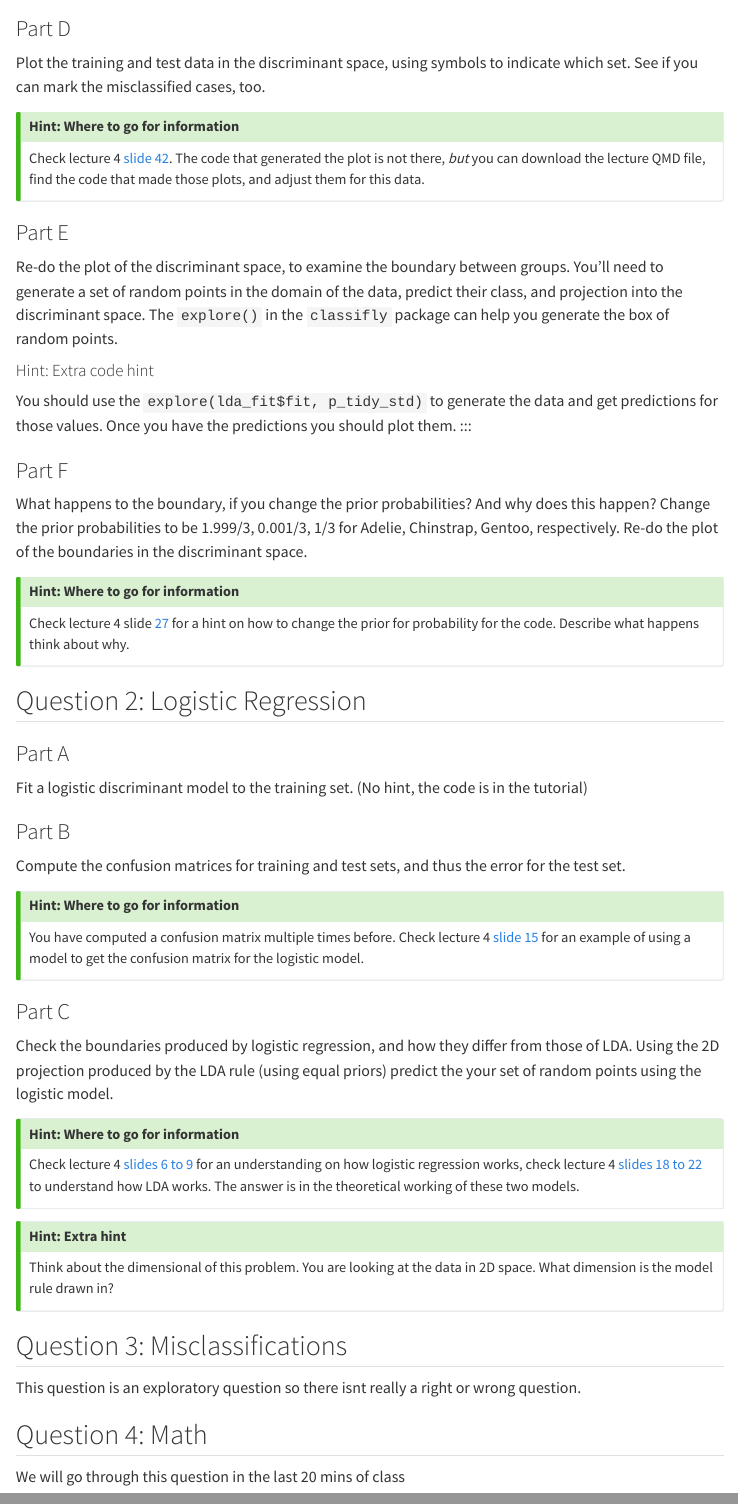
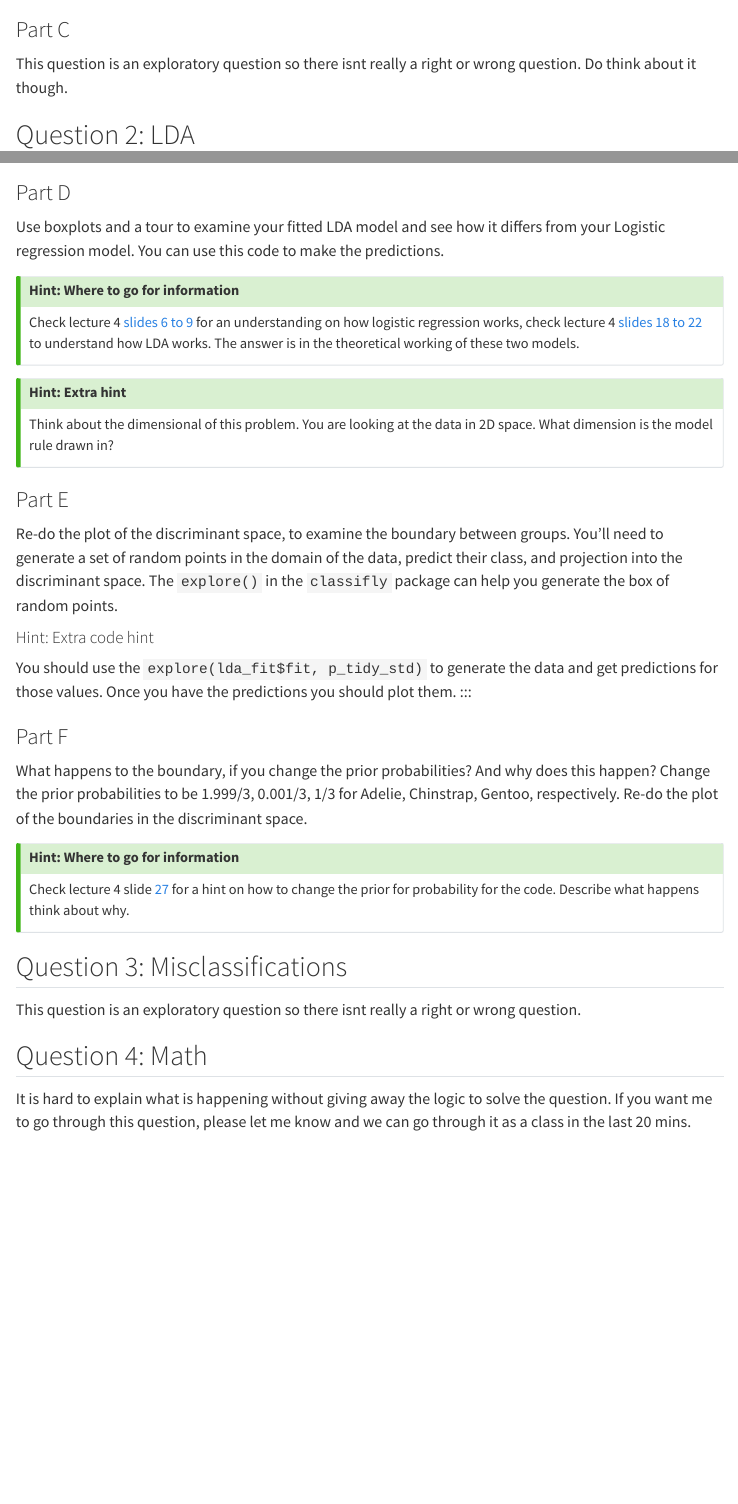
Before and after one commit to harriet-mason/public_site, a Quarto document (teaching/helpsheets/etc3250tutorial5.qmd): the page in a window 1100 px wide, from 800 px down before the commit and from 460 px down after it, and a second part further down, joined at a grey line. Rendered offline with R 4.5, knitr and Pandoc in place of Quarto, with nearby package versions; menus at the side of the page are left out.

Commit message:
updated tutorial help sheet

```diff
--- a/teaching/helpsheets/etc3250tutorial5.qmd
+++ b/teaching/helpsheets/etc3250tutorial5.qmd
@@ -49,3 +61,9 @@
+### Part C
+This question is an exploratory question so there isnt really a right or wrong question. Do think about it though.
+
+
+
+## Question 2: LDA
 ### Part A
 Is the assumption of equal variance-covariance reasonable to make for this data?
 
@@ -74,12 +92,18 @@
 :::
 
 ### Part D
-Plot the training and test data in the discriminant space, using symbols to indicate which set. See if you can mark the misclassified cases, too.
+Use boxplots and a tour to examine your fitted LDA model and see how it differs from your Logistic regression model. You can use this code to make the predictions.
 
 ::: {.callout-tip collapse="true"}
 #### Hint: Where to go for information
-Check lecture 4 [slide 42 ](https://iml.numbat.space/week4/slides.html#/plotting-the-model). The code that generated the plot is not there, *but* you can download the lecture QMD file, find the code that made those plots, and adjust them for this data.
+Check lecture 4 [slides 6 to 9 ](https://iml.numbat.space/week4/slides.html#/the-logistic-function) for an understanding on how logistic regression works, check lecture 4 [slides 18 to 22](https://iml.numbat.space/week4/slides.html#/linear-discriminant-analysis) to understand how LDA works. The answer is in the theoretical working of these two models.
 :::
+
+::: {.callout-tip collapse="true"}
+#### Hint: Extra hint
+Think about the dimensional of this problem. You are looking at the data in 2D space. What dimension is the model rule drawn in?
+:::
+
 
 ### Part E
 Re-do the plot of the discriminant space, to examine the boundary between groups. You'll need to generate a set of random points in the domain of the data, predict their class, and projection into the discriminant space. The `explore()` in the `classifly` package can help you generate the box of random points.
@@ -97,34 +121,8 @@
 :::
 
 
-## Question 2: Logistic Regression
-### Part A
-Fit a logistic discriminant model to the training set.
-(No hint, the code is in the tutorial)
-
-### Part B
-Compute the confusion matrices for training and test sets, and thus the error for the test set.
-
-::: {.callout-tip collapse="true"}
-#### Hint: Where to go for information
-You have computed a confusion matrix multiple times before. Check lecture 4 [slide 15](https://iml.numbat.space/week4/slides.html#/check-the-model-performance) for an example of using a model to get the confusion matrix for the logistic model.
-:::
-
-### Part C
-Check the boundaries produced by logistic regression, and how they differ from those of LDA. Using the 2D projection produced by the LDA rule (using equal priors) predict the your set of random points using the logistic model.
-
-::: {.callout-tip collapse="true"}
-#### Hint: Where to go for information
-Check lecture 4 [slides 6 to 9 ](https://iml.numbat.space/week4/slides.html#/the-logistic-function) for an understanding on how logistic regression works, check lecture 4 [slides 18 to 22](https://iml.numbat.space/week4/slides.html#/linear-discriminant-analysis) to understand how LDA works. The answer is in the theoretical working of these two models.
-:::
-
-::: {.callout-tip collapse="true"}
-#### Hint: Extra hint
-Think about the dimensional of this problem. You are looking at the data in 2D space. What dimension is the model rule drawn in?
-:::
-
 ## Question 3: Misclassifications
 This question is an exploratory question so there isnt really a right or wrong question.
 
 ## Question 4: Math
-We will go through this question in the last 20 mins of class
+It is hard to explain what is happening without giving away the logic to solve the question. If you want me to go through this question, please let me know and we can go through it as a class in the last 20 mins.
```
Also changed, not shown: teaching/helpsheets/etc3250tutorial5.qmd (16 more changed lines), 5 other files.
